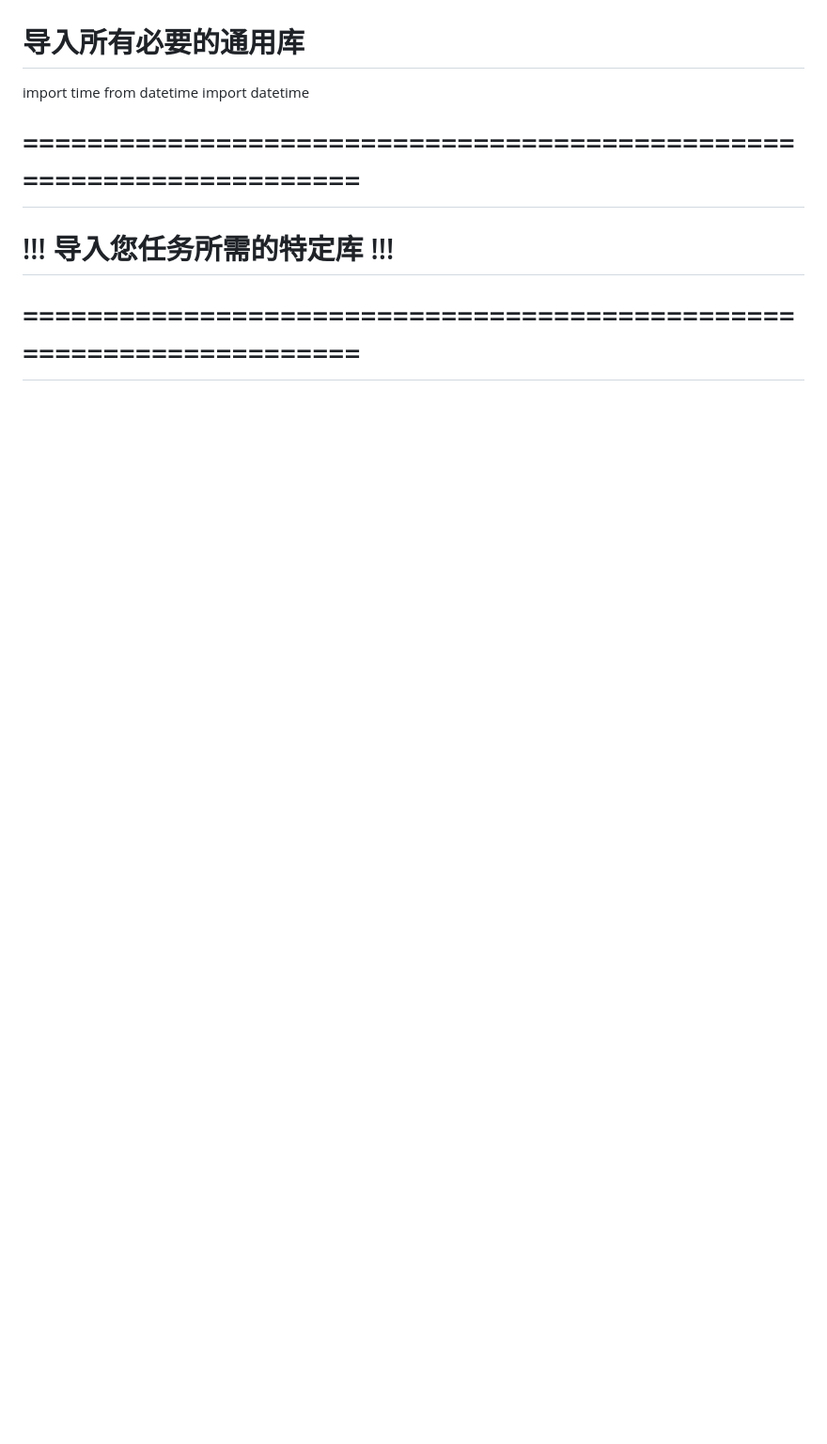
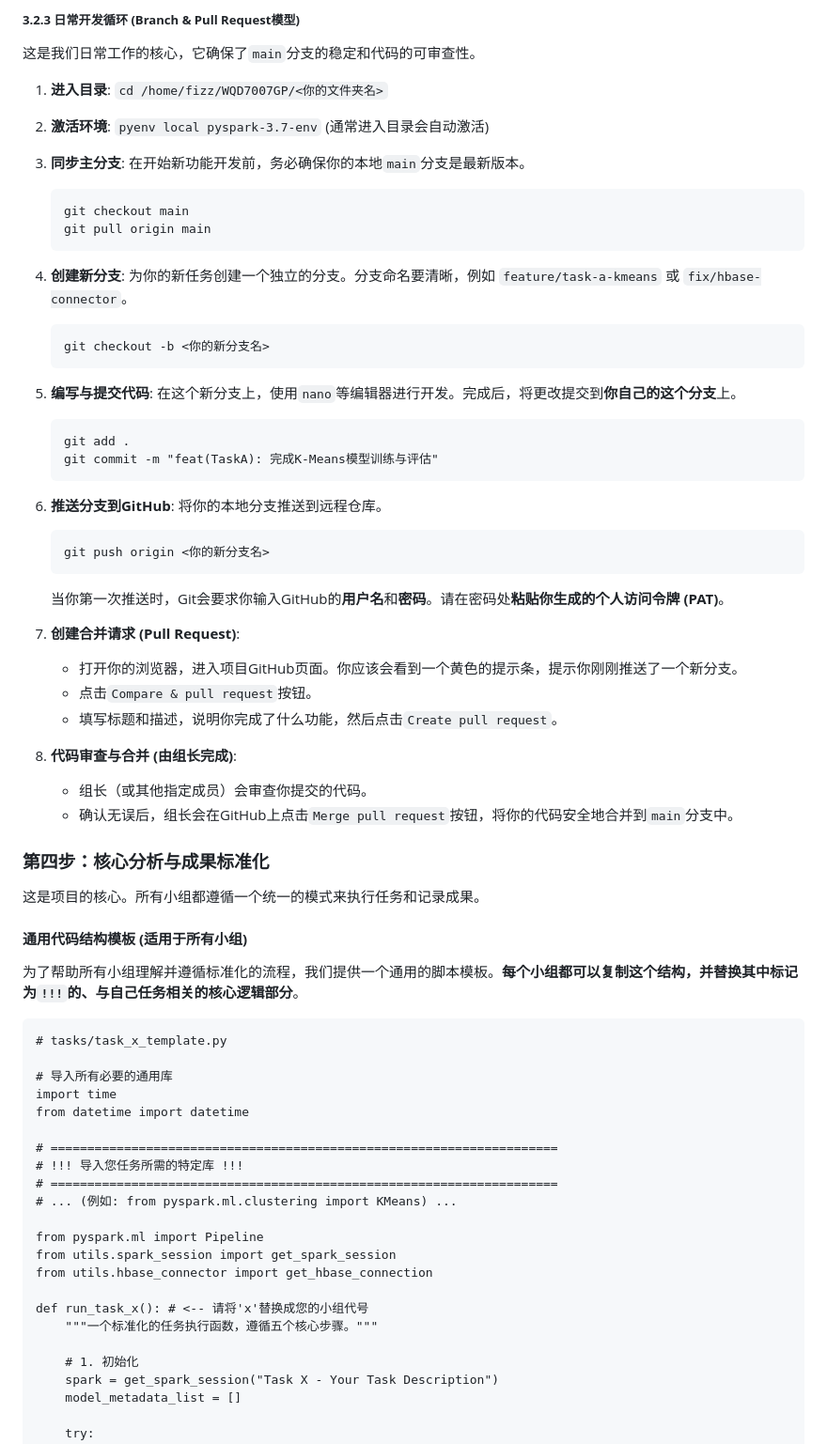
Before and after one commit to Fizz-Wang/WQD7007GP, a Markdown page: readme.md, the part around one of its changes. Shown at 94% size. GitHub-like rendering; blank space fills up the shorter version.

````diff
--- a/readme.md
+++ b/readme.md
@@ -11,3 +117,60 @@ git commit -m "feat(TaskA): 完成K-Means模型训练与评估"
+##### **3.2.3 日常开发循环 (Branch & Pull Request模型)**
+
+这是我们日常工作的核心，它确保了`main`分支的稳定和代码的可审查性。
+
+1. **进入目录**: `cd /home/fizz/WQD7007GP/<你的文件夹名>`
+
+2. **激活环境**: `pyenv local pyspark-3.7-env` (通常进入目录会自动激活)
+
+3. **同步主分支**: 在开始新功能开发前，务必确保你的本地`main`分支是最新版本。
+
+   ```
+   git checkout main
+   git pull origin main
+   ```
+
+4. **创建新分支**: 为你的新任务创建一个独立的分支。分支命名要清晰，例如 `feature/task-a-kmeans` 或 `fix/hbase-connector`。
+
+   ```
+   git checkout -b <你的新分支名>
+   ```
+
+5. **编写与提交代码**: 在这个新分支上，使用`nano`等编辑器进行开发。完成后，将更改提交到**你自己的这个分支**上。
+
+   ```
+   git add .
+   git commit -m "feat(TaskA): 完成K-Means模型训练与评估"
+   ```
+
+6. **推送分支到GitHub**: 将你的本地分支推送到远程仓库。
+
+   ```
+   git push origin <你的新分支名>
+   ```
+
+   当你第一次推送时，Git会要求你输入GitHub的**用户名**和**密码**。请在密码处**粘贴你生成的个人访问令牌 (PAT)**。
+
+7. **创建合并请求 (Pull Request)**:
+
+   - 打开你的浏览器，进入项目GitHub页面。你应该会看到一个黄色的提示条，提示你刚刚推送了一个新分支。
+   - 点击`Compare & pull request`按钮。
+   - 填写标题和描述，说明你完成了什么功能，然后点击`Create pull request`。
+
+8. **代码审查与合并 (由组长完成)**:
+
+   - 组长（或其他指定成员）会审查你提交的代码。
+   - 确认无误后，组长会在GitHub上点击`Merge pull request`按钮，将你的代码安全地合并到`main`分支中。
+
+### **第四步：核心分析与成果标准化**
+
+这是项目的核心。所有小组都遵循一个统一的模式来执行任务和记录成果。
+
+#### **通用代码结构模板 (适用于所有小组)**
+
+为了帮助所有小组理解并遵循标准化的流程，我们提供一个通用的脚本模板。**每个小组都可以复制这个结构，并替换其中标记为`!!!`的、与自己任务相关的核心逻辑部分**。
+
+```
+# tasks/task_x_template.py
 
 # 导入所有必要的通用库
 import time
````
Also changed, not shown: other parts of readme.md (+144 -11 lines).
